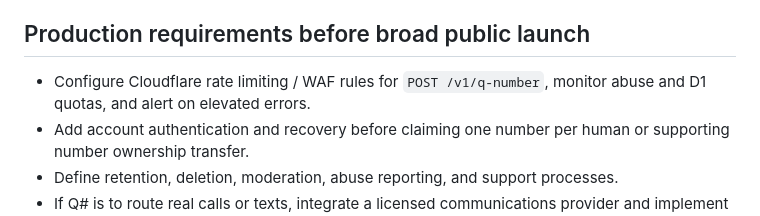
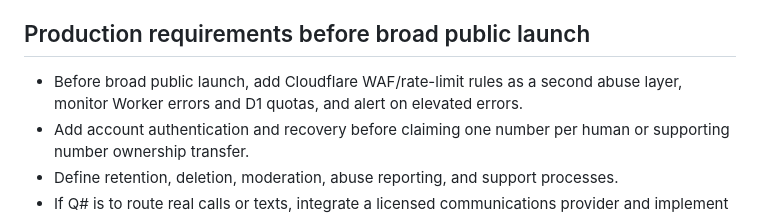
Before and after one commit to wayout4/Q, a Markdown page: q-number-worker/README.md, the part around the change. GitHub-like rendering.

Commit message:
Document automated Q# deployment and abuse protection

```diff
--- a/q-number-worker/README.md
+++ b/q-number-worker/README.md
@@ -23,7 +23,7 @@ This Worker issues stable, unique Q# identifiers per browser installation using
 
 ## Production requirements before broad public launch
 
-- Configure Cloudflare rate limiting / WAF rules for `POST /v1/q-number`, monitor abuse and D1 quotas, and alert on elevated errors.
+- Before broad public launch, add Cloudflare WAF/rate-limit rules as a second abuse layer, monitor Worker errors and D1 quotas, and alert on elevated errors.
 - Add account authentication and recovery before claiming one number per human or supporting number ownership transfer.
 - Define retention, deletion, moderation, abuse reporting, and support processes.
 - If Q# is to route real calls or texts, integrate a licensed communications provider and implement consent, verification, number portability, emergency-calling policy, and regulatory review. This repository does not implement those telecom functions.
```
